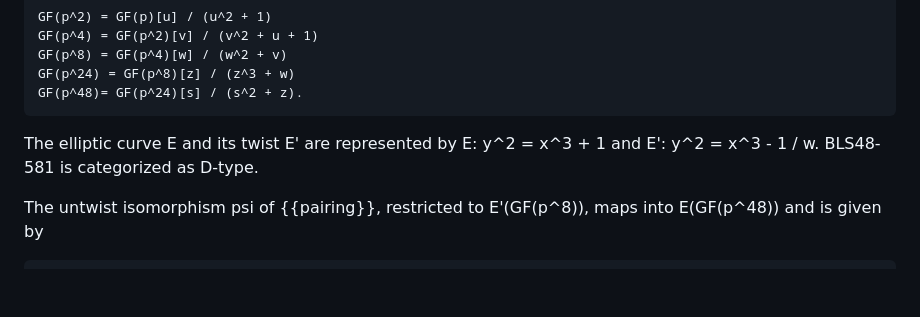
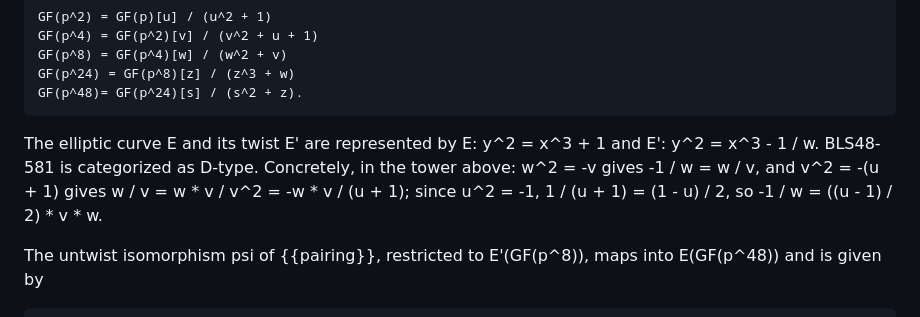
Before and after one commit to cfrg/draft-irtf-cfrg-pairing-friendly-curves, a Markdown page: draft-irtf-cfrg-pairing-friendly-curves.md, the part around the change. Rendered like a GitHub page; blank space fills up the shorter version.

Commit message:
Give the BLS48-581 twist coefficient in the basis of its tower
E' is written as y^2 = x^3 - 1 / w, which is correct but leaves an
implementer to walk the tower before the coefficient can be used, where
the BLS12-381 twist gives 4(u + 1) directly. The derivation is three
steps and ends at a single term, so write it out the way the untwist
factor xi is already written out a few lines below.

```diff
--- a/draft-irtf-cfrg-pairing-friendly-curves.md
+++ b/draft-irtf-cfrg-pairing-friendly-curves.md
@@ -520,7 +520,7 @@ GF(p^24) = GF(p^8)[z] / (z^3 + w)
 GF(p^48)= GF(p^24)[s] / (s^2 + z).
 ~~~~~~~~~~
 
-The elliptic curve E and its twist E' are represented by E: y^2 = x^3 + 1 and E': y^2 = x^3 - 1 / w. BLS48-581 is categorized as D-type.
+The elliptic curve E and its twist E' are represented by E: y^2 = x^3 + 1 and E': y^2 = x^3 - 1 / w. BLS48-581 is categorized as D-type. Concretely, in the tower above: w^2 = -v gives -1 / w = w / v, and v^2 = -(u + 1) gives w / v = w * v / v^2 = -w * v / (u + 1); since u^2 = -1, 1 / (u + 1) = (1 - u) / 2, so -1 / w = ((u - 1) / 2) * v * w.
 
 The untwist isomorphism psi of {{pairing}}, restricted to E'(GF(p^8)), maps into E(GF(p^48)) and is given by
 
```
